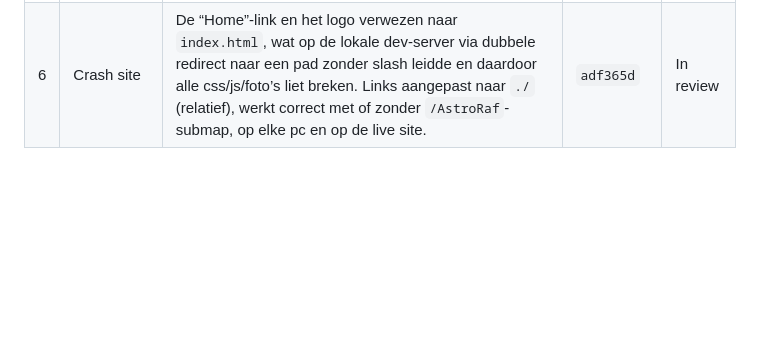
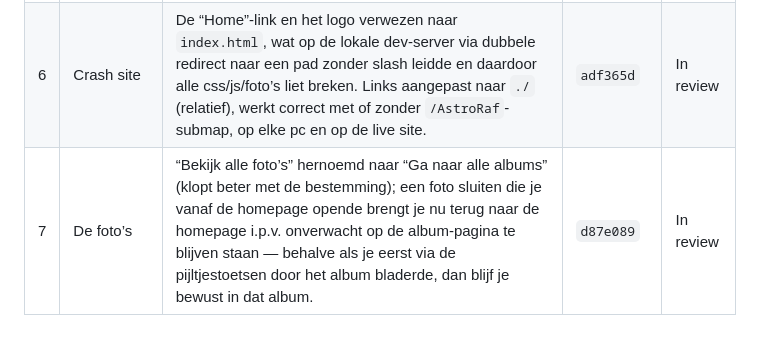
Before and after one commit to parmy1981-maker/astroraf, a Markdown page: PENDING_CHANGES.md, the part around the change. Rendered like a GitHub page; blank space fills up the shorter version.

Commit message:
Log: De foto's

```diff
--- a/PENDING_CHANGES.md
+++ b/PENDING_CHANGES.md
@@ -32,3 +32,4 @@ automatisch live gezet door Vercel.
 | 4 | De Eclips | De eclips-foto rechtsonder in de hero wordt niet langer hard afgesneden; bij het scrollen loopt de foto door (incl. het stukje handtekening dat voorheen verborgen bleef), met genoeg ruimte zodat dit de verhaal-titel niet overlapt. | `8aa7a83` | In review |
 | 5 | Het logo | Echte logo links in de menubalk i.p.v. de signatuur (die blijft in het midden van de startpagina); nav naar het midden, taalknoppen naar rechts; menubalk/voettekst-achtergrond gebaseerd op de kleur uit het logo (`#001534`); logo bijgesneden en groter weergegeven zonder dat de menubalk hoger wordt. | `6190735` | In review |
 | 6 | Crash site | De &ldquo;Home&rdquo;-link en het logo verwezen naar `index.html`, wat op de lokale dev-server via dubbele redirect naar een pad zonder slash leidde en daardoor alle css/js/foto&rsquo;s liet breken. Links aangepast naar `./` (relatief), werkt correct met of zonder `/AstroRaf`-submap, op elke pc en op de live site. | `adf365d` | In review |
+| 7 | De foto&rsquo;s | &ldquo;Bekijk alle foto&rsquo;s&rdquo; hernoemd naar &ldquo;Ga naar alle albums&rdquo; (klopt beter met de bestemming); een foto sluiten die je vanaf de homepage opende brengt je nu terug naar de homepage i.p.v. onverwacht op de album-pagina te blijven staan &mdash; behalve als je eerst via de pijltjestoetsen door het album bladerde, dan blijf je bewust in dat album. | `d87e089` | In review |
```
